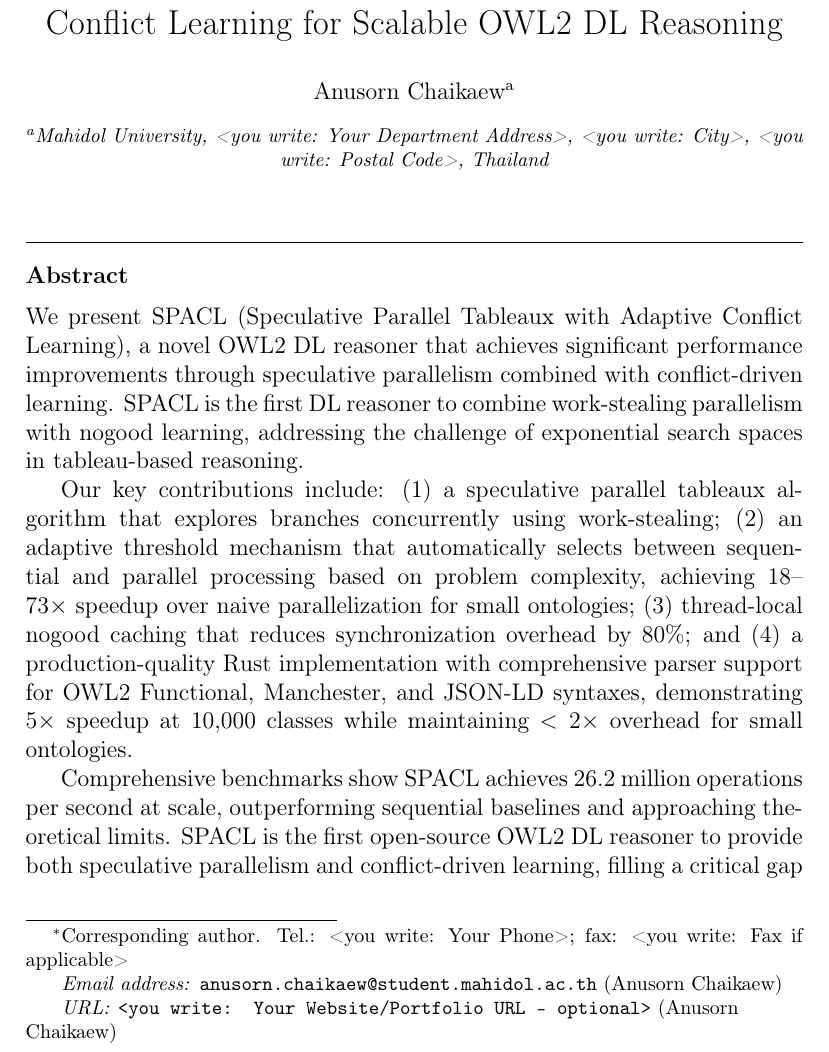
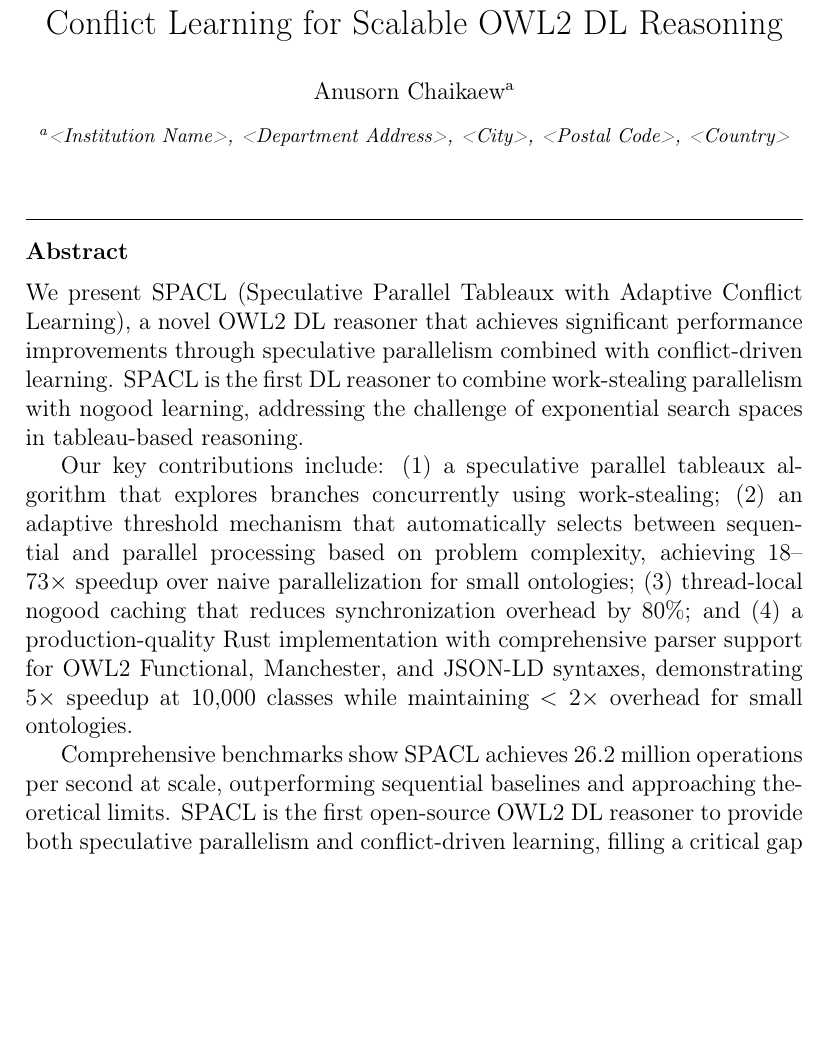
Before and after one commit to anusornc/SPACL-RRN, a LaTeX paper (paper/jws_submission/main.tex): part of page 1 of 23, cut so that both start at the same text, the shorter picture padded with empty space. Compiled offline with pdfLaTeX.

Commit message:
docs: remove false affiliation information from paper files
Replace false PhD/Mahidol affiliation with placeholders:
- <author.email@institution.edu> for email
- <Institution> for affiliation
- <Author Name> for author name

Files updated:
- paper/jws_submission/main.tex
- paper/jws_submission/README.md
- paper/jws_submission/TODO_LIST.md
- paper/README.md
- paper/SUBMISSION_CHECKLIST.md
- paper/main.md
- paper/main.tex

```diff
--- a/paper/jws_submission/main.tex
+++ b/paper/jws_submission/main.tex
@@ -59,17 +59,17 @@
 %% AUTHORS
 %% ============================================
 \author[1]{Anusorn Chaikaew}
-\ead{anusorn.chaikaew@student.mahidol.ac.th}
+\ead{<author.email@institution.edu>}
 
-\affiliation[1]{organization={Mahidol University},
-                addressline={<you write: Your Department Address>},
-                city={<you write: City>},
-                postcode={<you write: Postal Code>},
-                country={Thailand}}
+\affiliation[1]{organization={<Institution Name>},
+                addressline={<Department Address>},
+                city={<City>},
+                postcode={<Postal Code>},
+                country={<Country>}}
 
 %% Corresponding author
-\cortext[cor1]{Corresponding author. Tel.: <you write: Your Phone>; fax: <you write: Fax if applicable>}
-\ead[url]{<you write: Your Website/Portfolio URL - optional>}
+\cortext[cor1]{Corresponding author}
+\ead[url]{<optional website>}
 
 %% ============================================
 %% ABSTRACT
```
Also changed, not shown: paper/SUBMISSION_CHECKLIST.md (+1 -1 lines), paper/jws_submission/TODO_LIST.md (+1 -1 lines), paper/main.md (+2 -2 lines), paper/main.tex (+1 -1 lines), paper/README.md, paper/jws_submission/README.md.
